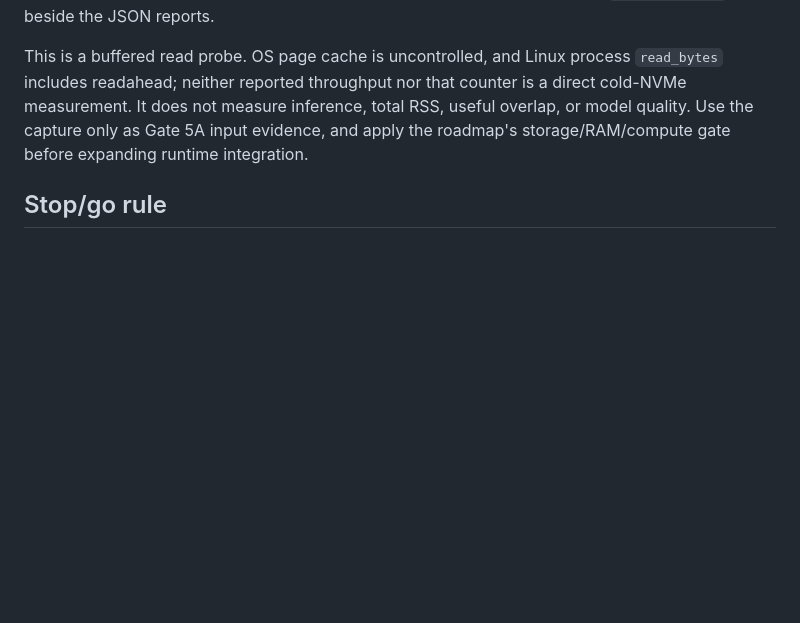
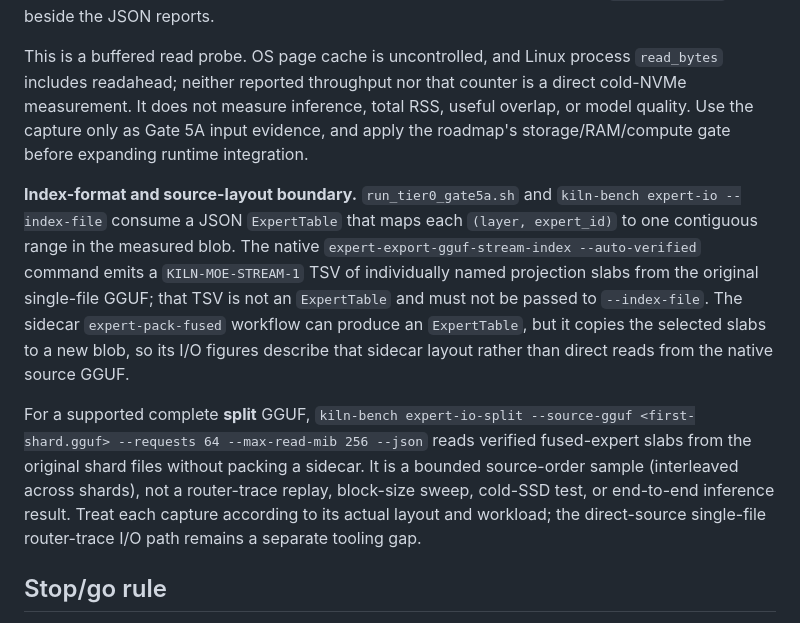
Before and after one commit to andreipath26/KILN, a Markdown page: docs/phase5-streaming.md, the part around the change. Rendered like a GitHub page; blank space fills up the shorter version.

Commit message:
docs(phase5): clarify Gate 5A index formats
Explain the distinct JSON ExpertTable and native GGUF stream-index formats, and bound the supported split-source probe so the hardware evidence is interpreted correctly.

```diff
--- a/docs/phase5-streaming.md
+++ b/docs/phase5-streaming.md
@@ -51,6 +51,10 @@ The CLI validates the index against the blob, samples sequential and seeded-rand
 
 This is a buffered read probe. OS page cache is uncontrolled, and Linux process `read_bytes` includes readahead; neither reported throughput nor that counter is a direct cold-NVMe measurement. It does not measure inference, total RSS, useful overlap, or model quality. Use the capture only as Gate 5A input evidence, and apply the roadmap's storage/RAM/compute gate before expanding runtime integration.
 
+**Index-format and source-layout boundary.** `run_tier0_gate5a.sh` and `kiln-bench expert-io --index-file` consume a JSON `ExpertTable` that maps each `(layer, expert_id)` to one contiguous range in the measured blob. The native `expert-export-gguf-stream-index --auto-verified` command emits a `KILN-MOE-STREAM-1` TSV of individually named projection slabs from the original single-file GGUF; that TSV is not an `ExpertTable` and must not be passed to `--index-file`. The sidecar `expert-pack-fused` workflow can produce an `ExpertTable`, but it copies the selected slabs to a new blob, so its I/O figures describe that sidecar layout rather than direct reads from the native source GGUF.
+
+For a supported complete **split** GGUF, `kiln-bench expert-io-split --source-gguf <first-shard.gguf> --requests 64 --max-read-mib 256 --json` reads verified fused-expert slabs from the original shard files without packing a sidecar. It is a bounded source-order sample (interleaved across shards), not a router-trace replay, block-size sweep, cold-SSD test, or end-to-end inference result. Treat each capture according to its actual layout and workload; the direct-source single-file router-trace I/O path remains a separate tooling gap.
+
 ## Stop/go rule
 
 The pinned native graph-selected expert path is already wired experimentally. Treat it as an unvalidated feasibility implementation, not as completed Gate 5A or 5D evidence. Do not declare Phase 5 complete until the exact model graph produces a reproducible end-to-end result with pinned model/runtime, sustained tokens/s, memory peak, storage bytes/token, cache/prefetch behavior, quality, and a fair baseline. If evidence fails, retain it and use the explicit mission decision process in the roadmap.
```
